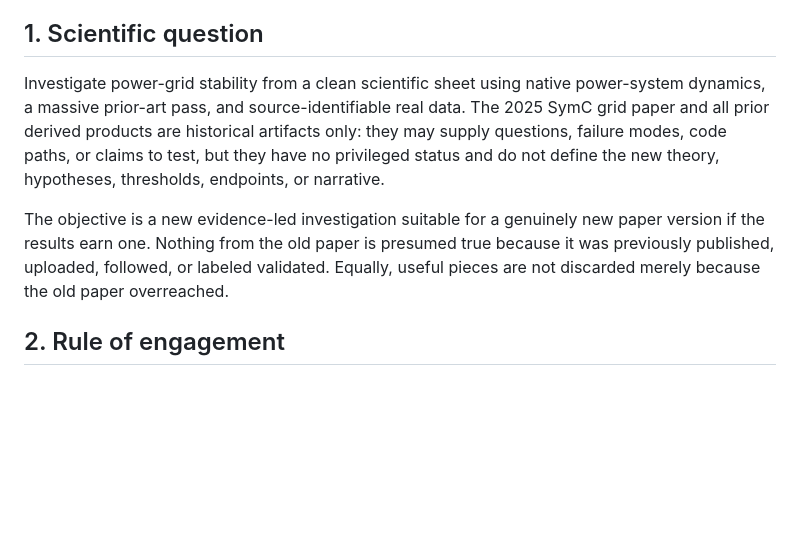
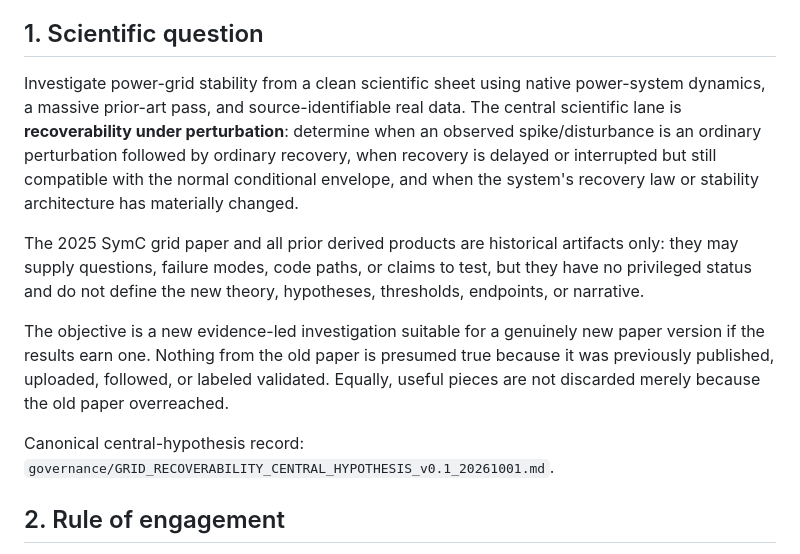
Before and after one commit to SymC-Universe/Infrastructure, a Markdown page: WORKING_INVESTIGATION.md, the part around one of its changes. Drawn GitHub-style; blank space fills up the shorter version.

```diff
--- a/WORKING_INVESTIGATION.md
+++ b/WORKING_INVESTIGATION.md
@@ -12,9 +12,13 @@
 
 ## 1. Scientific question
 
-Investigate power-grid stability from a clean scientific sheet using native power-system dynamics, a massive prior-art pass, and source-identifiable real data. The 2025 SymC grid paper and all prior derived products are historical artifacts only: they may supply questions, failure modes, code paths, or claims to test, but they have no privileged status and do not define the new theory, hypotheses, thresholds, endpoints, or narrative.
+Investigate power-grid stability from a clean scientific sheet using native power-system dynamics, a massive prior-art pass, and source-identifiable real data. The central scientific lane is **recoverability under perturbation**: determine when an observed spike/disturbance is an ordinary perturbation followed by ordinary recovery, when recovery is delayed or interrupted but still compatible with the normal conditional envelope, and when the system's recovery law or stability architecture has materially changed.
+
+The 2025 SymC grid paper and all prior derived products are historical artifacts only: they may supply questions, failure modes, code paths, or claims to test, but they have no privileged status and do not define the new theory, hypotheses, thresholds, endpoints, or narrative.
 
 The objective is a new evidence-led investigation suitable for a genuinely new paper version if the results earn one. Nothing from the old paper is presumed true because it was previously published, uploaded, followed, or labeled validated. Equally, useful pieces are not discarded merely because the old paper overreached.
+
+Canonical central-hypothesis record: `governance/GRID_RECOVERABILITY_CENTRAL_HYPOTHESIS_v0.1_20261001.md`.
 
 ## 2. Rule of engagement
 
```
Also changed, not shown: other parts of WORKING_INVESTIGATION.md (+30 -7 lines).
